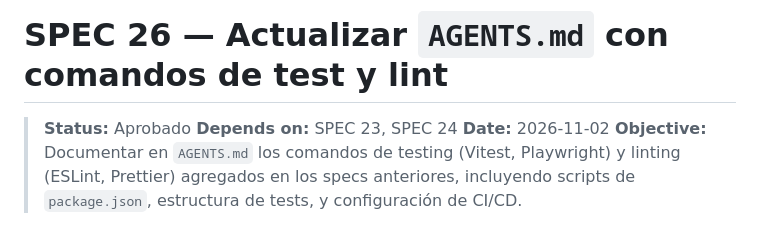
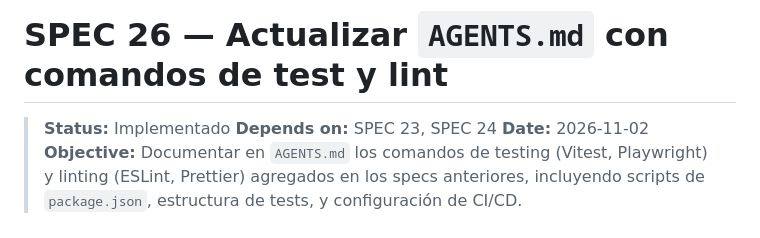
Before and after one commit to edgarcodev/encuesta-agente-ia, a Markdown page: specs/26-actualizar-agents-md.md, the part around the change. Rendered like a GitHub page.

```diff
--- a/specs/26-actualizar-agents-md.md
+++ b/specs/26-actualizar-agents-md.md
@@ -1,6 +1,6 @@
 # SPEC 26 — Actualizar `AGENTS.md` con comandos de test y lint
 
-> **Status:** Aprobado
+> **Status:** Implementado
 > **Depends on:** SPEC 23, SPEC 24
 > **Date:** 2026-11-02
 > **Objective:** Documentar en `AGENTS.md` los comandos de testing (Vitest, Playwright) y linting (ESLint, Prettier) agregados en los specs anteriores, incluyendo scripts de `package.json`, estructura de tests, y configuración de CI/CD.
```
Also changed, not shown: AGENTS.md (+87 -5 lines).
